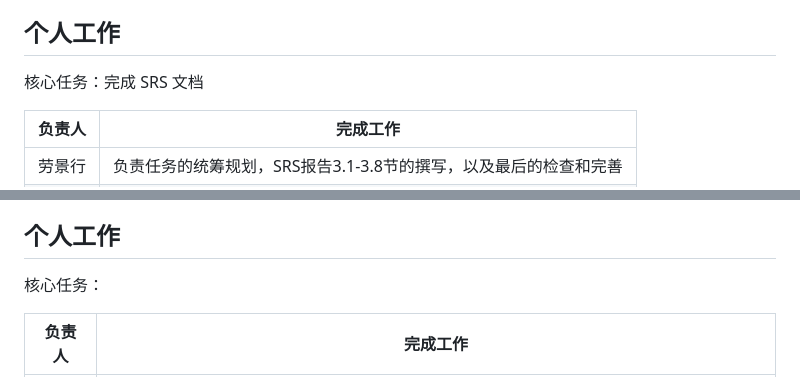
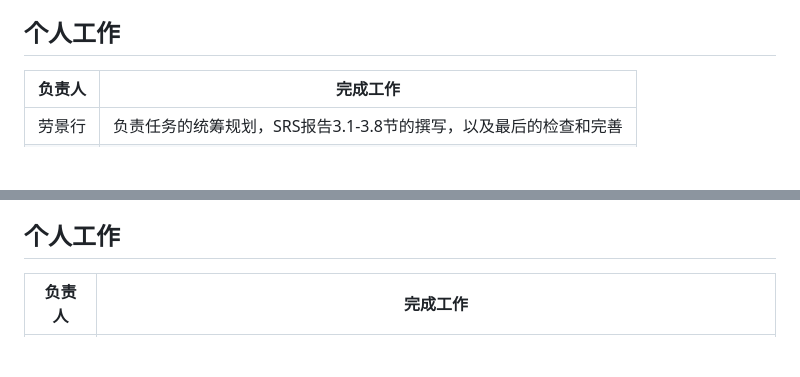
Before and after one commit to jingxinglao/lab, a Markdown page: 项目开发记录/项目里程碑.md, 2 parts joined by grey strips. Drawn GitHub-style; blank space fills up the shorter version.

Commit message:
项目里程碑

```diff
--- a/项目开发记录/项目里程碑.md
+++ b/项目开发记录/项目里程碑.md
@@ -143,8 +141,6 @@
 4. 分工协作，学习、检索研究经典软件体系结构案例。On-the-Criteria-To-Be-Used-in-Decomposing-Systems-into-Modules.pdf http://www.cs.cmu.edu/~ModProb/index.html
 
 ## 个人工作
-核心任务：完成 SRS 文档
-
 | 负责人 |                 完成工作                  |
 | :-: | :-----------------------------------: |
 | 劳景行 | 负责任务的统筹规划，SRS报告3.1-3.8节的撰写，以及最后的检查和完善 |
@@ -212,8 +208,6 @@ The GoF Design Patterns Reference.pdf
 2. 给出 4 种设计模式的例子（语言不限，以组为单位），并总结其特点 （保存到每个小组选定的协作开发平台上）
 
 ## 个人工作
-核心任务：
-
 | 负责人 |               完成工作               |
 | :-: | :------------------------------: |
 | 朱秋烨 |   完善项目代码，并提交到github上   |
```
Also changed, not shown: other parts of 项目开发记录/项目里程碑.md (+0 -2 lines).
